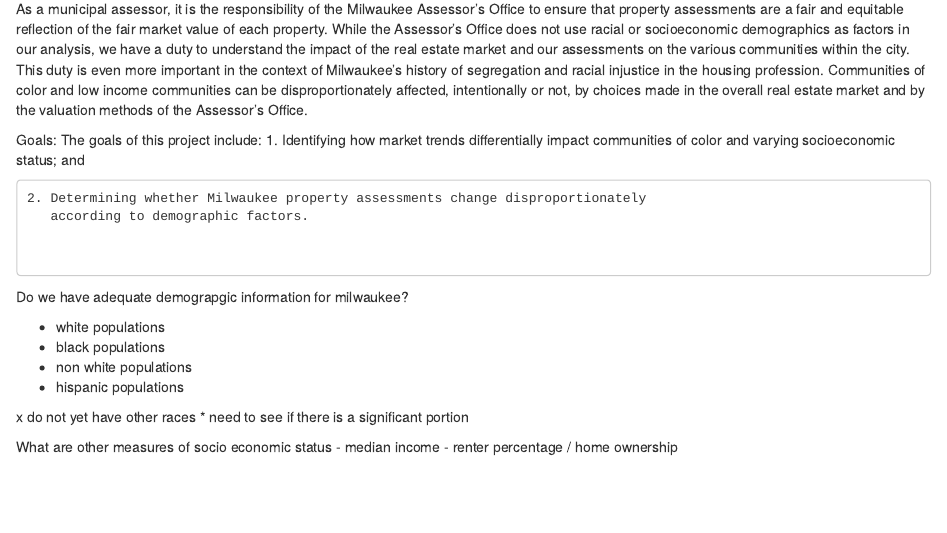
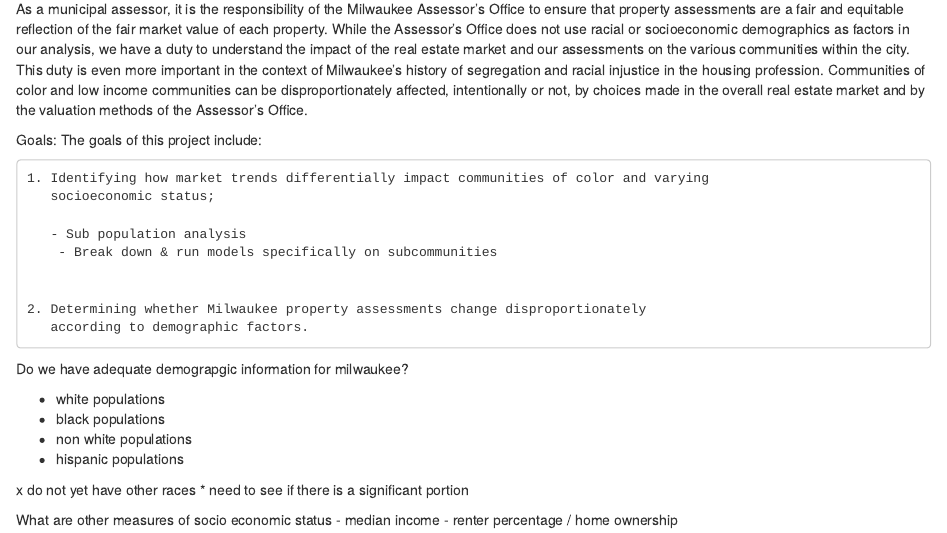
Before and after one commit to Vinnie-Palazeti/Milwaukee-Property-Assessment, an R Markdown document (Notes.Rmd): the page in a window 1100 px wide, from 130 px down. Rendered offline with R 4.5, knitr and Pandoc, with nearby package versions.

Commit message:
small changes

```diff
--- a/Notes.Rmd
+++ b/Notes.Rmd
@@ -17,11 +17,22 @@
 
 
 Goals: The goals of this project include:
+
+
     1. Identifying how market trends differentially impact communities of color and varying
-       socioeconomic status; and
+       socioeconomic status;
+
+       - Sub population analysis
+        - Break down & run models specifically on subcommunities
+
 
     2. Determining whether Milwaukee property assessments change disproportionately
        according to demographic factors.
+
+
+
+
+
 
 
 Do we have adequate demograpgic information for milwaukee?
```
Also changed, not shown: Findings.Rmd (+2 -4 lines), Milwaukee Initial Data 2.Rmd (+16 -7 lines).
